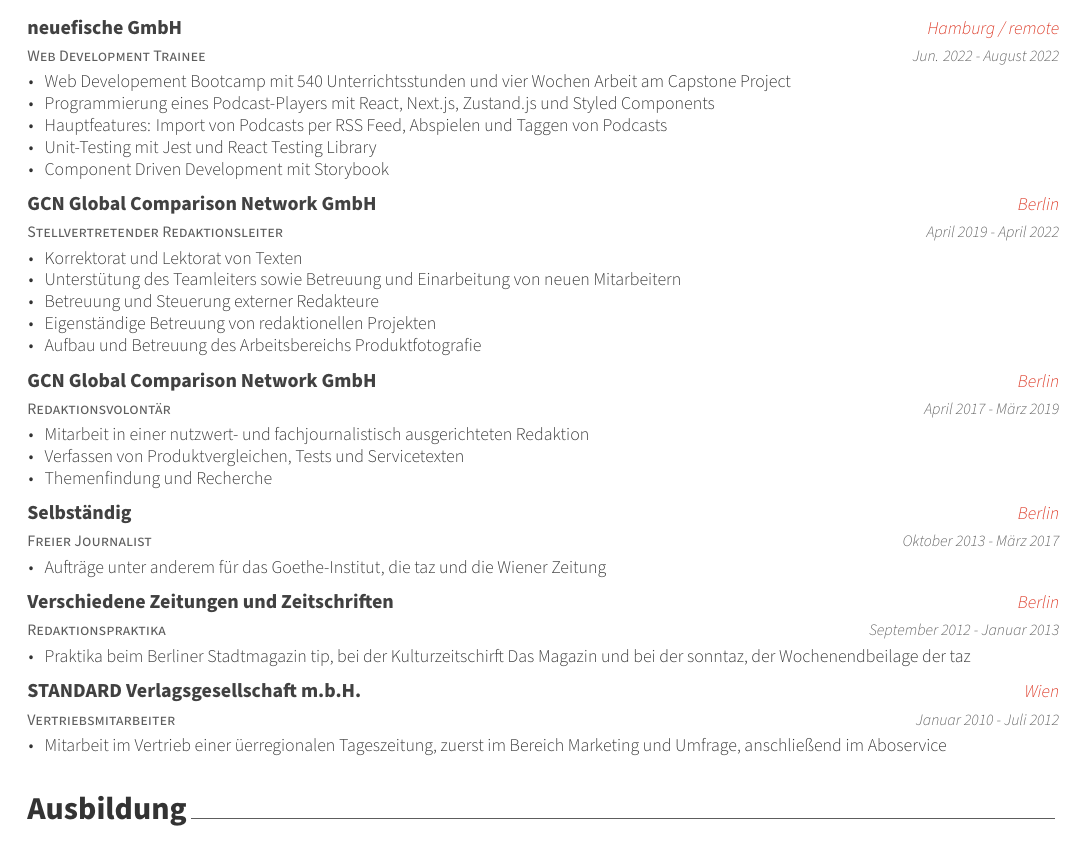
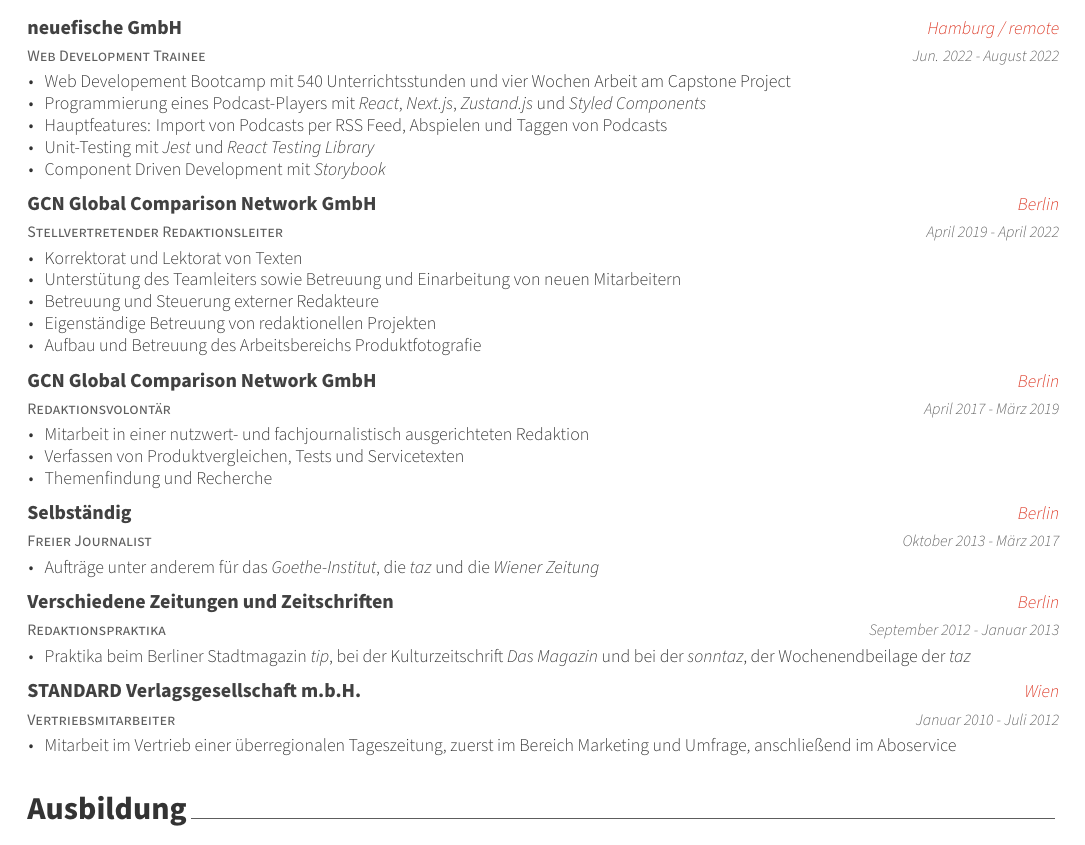
Before and after one commit to posquit0/Awesome-CV, a LaTeX CV (andreas/resume.tex, which reads andreas/resume/experience.tex): part of the page, cut so that both start at the same text. The pictures show the PDF file andreas/resume.pdf that the author committed with the source.

Commit message:
Change product names to italics and fix typos

```diff
--- a/andreas/resume/experience.tex
+++ b/andreas/resume/experience.tex
@@ -18,10 +18,10 @@
     {
       \begin{cvitems} % Description(s) of tasks/responsibilities
         \item {Web Developement Bootcamp mit 540 Unterrichtsstunden und vier Wochen Arbeit am Capstone Project}
-        \item {Programmierung eines Podcast-Players mit React, Next.js, Zustand.js und Styled Components}
+        \item {Programmierung eines Podcast-Players mit \emph{React}, \emph{Next.js}, \emph{Zustand.js} und \emph{Styled Components}}
         \item {Hauptfeatures: Import von Podcasts per RSS Feed, Abspielen und Taggen von Podcasts}
-        \item {Unit-Testing mit Jest und React Testing Library}
-        \item {Component Driven Development mit Storybook}
+        \item {Unit-Testing mit \emph{Jest} und \emph{React Testing Library}}
+        \item {Component Driven Development mit \emph{Storybook}}
       \end{cvitems}
     }
 
@@ -63,7 +63,7 @@
     {Oktober 2013 - März 2017} % Date(s)
     {
       \begin{cvitems} % Description(s) of tasks/responsibilities
-        \item {Aufträge unter anderem für das Goethe-Institut, die taz und die Wiener Zeitung}
+        \item {Aufträge unter anderem für das \emph{Goethe-Institut}, die \emph{taz} und die \emph{Wiener Zeitung}}
        \end{cvitems}
     }
 
@@ -75,7 +75,7 @@
     {September 2012 - Januar 2013} % Date(s)
     {
       \begin{cvitems} % Description(s) of tasks/responsibilities
-        \item {Praktika beim Berliner Stadtmagazin tip, bei der Kulturzeitschirft Das Magazin und bei der sonntaz, der Wochenendbeilage der taz}
+        \item {Praktika beim Berliner Stadtmagazin \emph{tip}, bei der Kulturzeitschrift \emph{Das Magazin} und bei der \emph{sonntaz}, der Wochenendbeilage der \emph{taz}}
       \end{cvitems}
     }
 
@@ -87,7 +87,7 @@
     {Januar 2010 - Juli 2012} % Date(s)
     {
       \begin{cvitems} % Description(s) of tasks/responsibilities
-        \item {Mitarbeit im Vertrieb einer üerregionalen Tageszeitung, zuerst im Bereich Marketing und Umfrage, anschließend im Aboservice}
+        \item {Mitarbeit im Vertrieb einer überregionalen Tageszeitung, zuerst im Bereich Marketing und Umfrage, anschließend im Aboservice}
       \end{cvitems}
     }
 
```
Also changed, not shown: andreas/resume.pdf.
